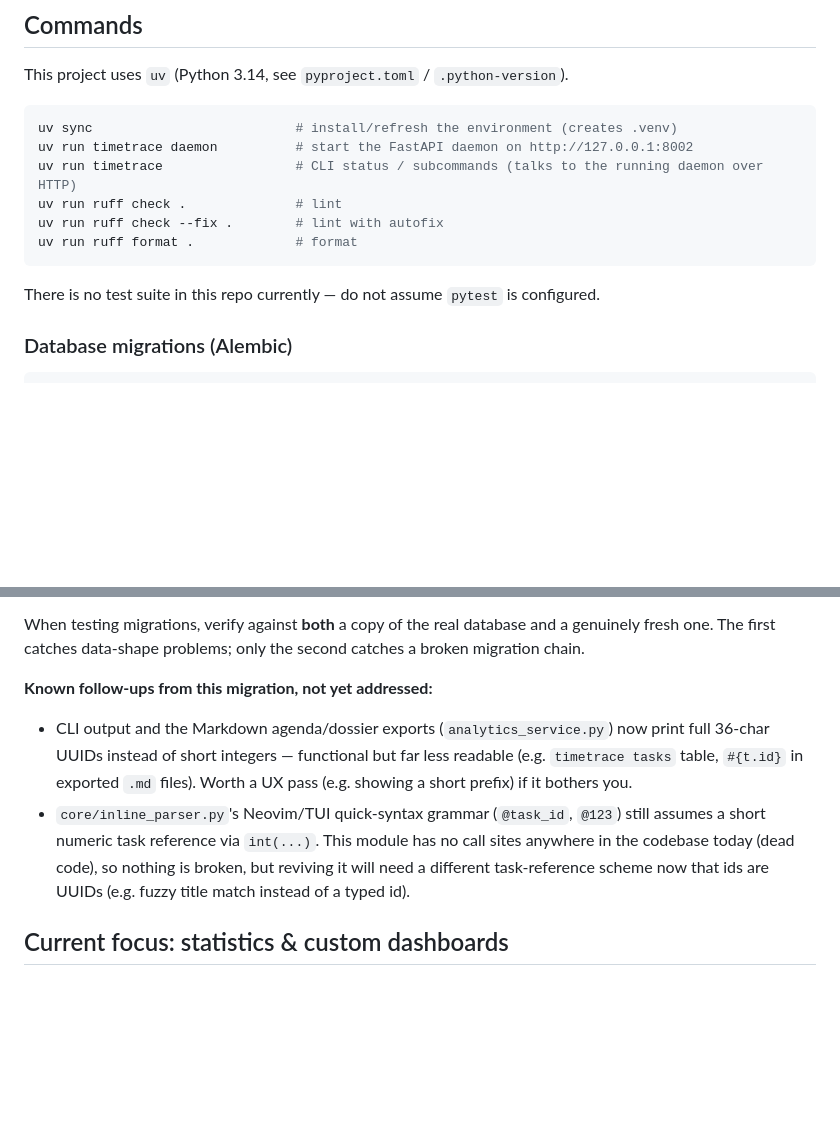
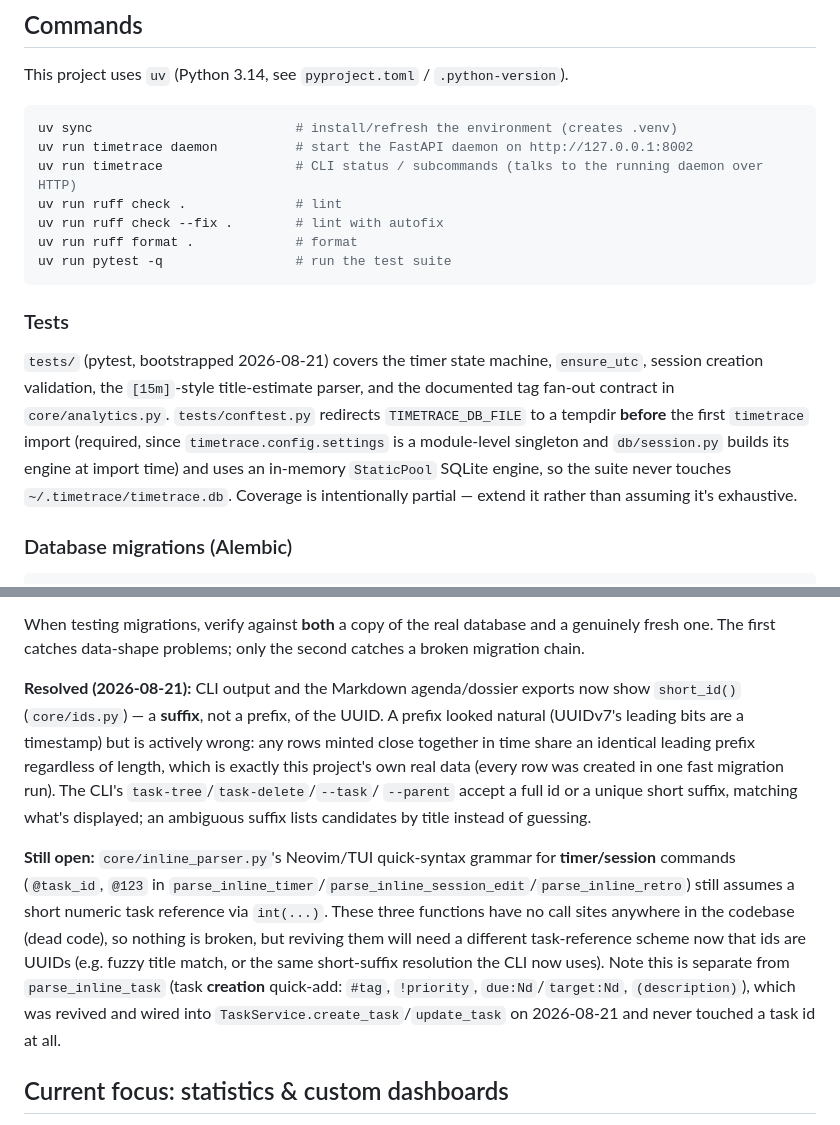
Before and after one commit to sinsenti/TimeTrace, a Markdown page: CLAUDE.md, 2 parts joined by grey strips. GitHub-like rendering; blank space fills up the shorter version.

Commit message:
docs: record today's merges and mark completed roadmap items
CLAUDE.md: notes the test suite now exists (was 'assume pytest is not
configured'); records the id-suffix fix and the still-open dead-code
inline_parser numeric @task_id note as a separate, more precise item so it
isn't confused with parse_inline_task (task-creation quick-add), which was
revived and wired in today and never touched a task id at all.

Co-Authored-By: Claude Sonnet 5 <noreply@anthropic.com>

````diff
--- a/CLAUDE.md
+++ b/CLAUDE.md
@@ -20,9 +20,18 @@ uv run timetrace                 # CLI status / subcommands (talks to the runnin
 uv run ruff check .              # lint
 uv run ruff check --fix .        # lint with autofix
 uv run ruff format .             # format
+uv run pytest -q                 # run the test suite
 ```
 
-There is no test suite in this repo currently — do not assume `pytest` is configured.
+### Tests
+
+`tests/` (pytest, bootstrapped 2026-08-21) covers the timer state machine, `ensure_utc`, session
+creation validation, the `[15m]`-style title-estimate parser, and the documented tag fan-out contract
+in `core/analytics.py`. `tests/conftest.py` redirects `TIMETRACE_DB_FILE` to a tempdir **before** the
+first `timetrace` import (required, since `timetrace.config.settings` is a module-level singleton and
+`db/session.py` builds its engine at import time) and uses an in-memory `StaticPool` SQLite engine, so
+the suite never touches `~/.timetrace/timetrace.db`. Coverage is intentionally partial — extend it
+rather than assuming it's exhaustive.
 
 ### Database migrations (Alembic)
 
@@ -121,14 +130,22 @@ Two further migration bugs were found and fixed on 2026-08-21, both invisible un
 When testing migrations, verify against **both** a copy of the real database and a genuinely fresh
 one. The first catches data-shape problems; only the second catches a broken migration chain.
 
-**Known follow-ups from this migration, not yet addressed:**
-- CLI output and the Markdown agenda/dossier exports (`analytics_service.py`) now print full 36-char
-  UUIDs instead of short integers — functional but far less readable (e.g. `timetrace tasks` table,
-  `#{t.id}` in exported `.md` files). Worth a UX pass (e.g. showing a short prefix) if it bothers you.
-- `core/inline_parser.py`'s Neovim/TUI quick-syntax grammar (`@task_id`, `@123`) still assumes a
-  short numeric task reference via `int(...)`. This module has no call sites anywhere in the codebase
-  today (dead code), so nothing is broken, but reviving it will need a different task-reference scheme
-  now that ids are UUIDs (e.g. fuzzy title match instead of a typed id).
+**Resolved (2026-08-21):** CLI output and the Markdown agenda/dossier exports now show
+`short_id()` (`core/ids.py`) — a **suffix**, not a prefix, of the UUID. A prefix looked natural
+(UUIDv7's leading bits are a timestamp) but is actively wrong: any rows minted close together in time
+share an identical leading prefix regardless of length, which is exactly this project's own real data
+(every row was created in one fast migration run). The CLI's `task-tree`/`task-delete`/`--task`/
+`--parent` accept a full id or a unique short suffix, matching what's displayed; an ambiguous suffix
+lists candidates by title instead of guessing.
+
+**Still open:** `core/inline_parser.py`'s Neovim/TUI quick-syntax grammar for **timer/session**
+commands (`@task_id`, `@123` in `parse_inline_timer`/`parse_inline_session_edit`/`parse_inline_retro`)
+still assumes a short numeric task reference via `int(...)`. These three functions have no call sites
+anywhere in the codebase (dead code), so nothing is broken, but reviving them will need a different
+task-reference scheme now that ids are UUIDs (e.g. fuzzy title match, or the same short-suffix
+resolution the CLI now uses). Note this is separate from `parse_inline_task` (task **creation**
+quick-add: `#tag`, `!priority`, `due:Nd`/`target:Nd`, `(description)`), which was revived and wired
+into `TaskService.create_task`/`update_task` on 2026-08-21 and never touched a task id at all.
 
 ## Current focus: statistics & custom dashboards
 
````
